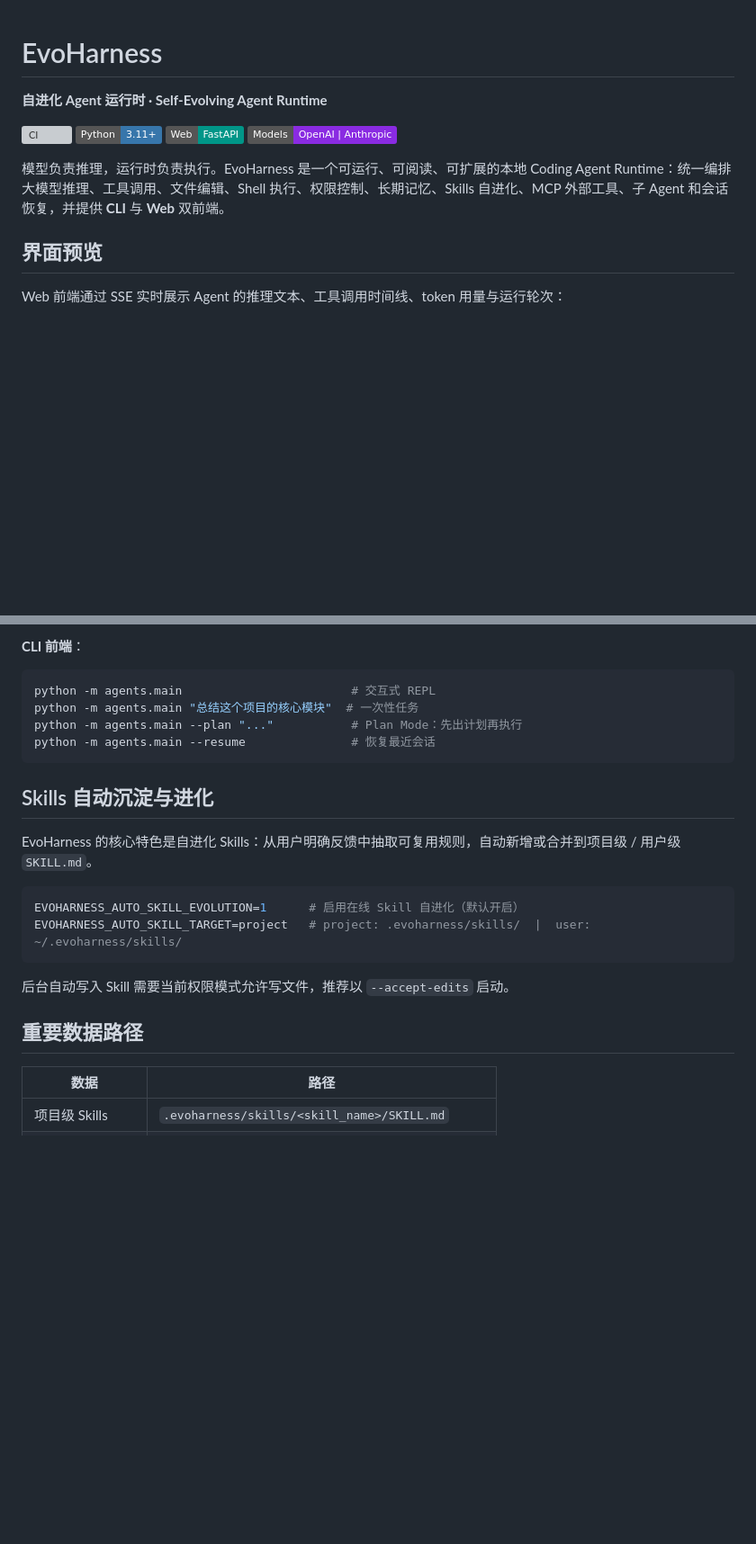
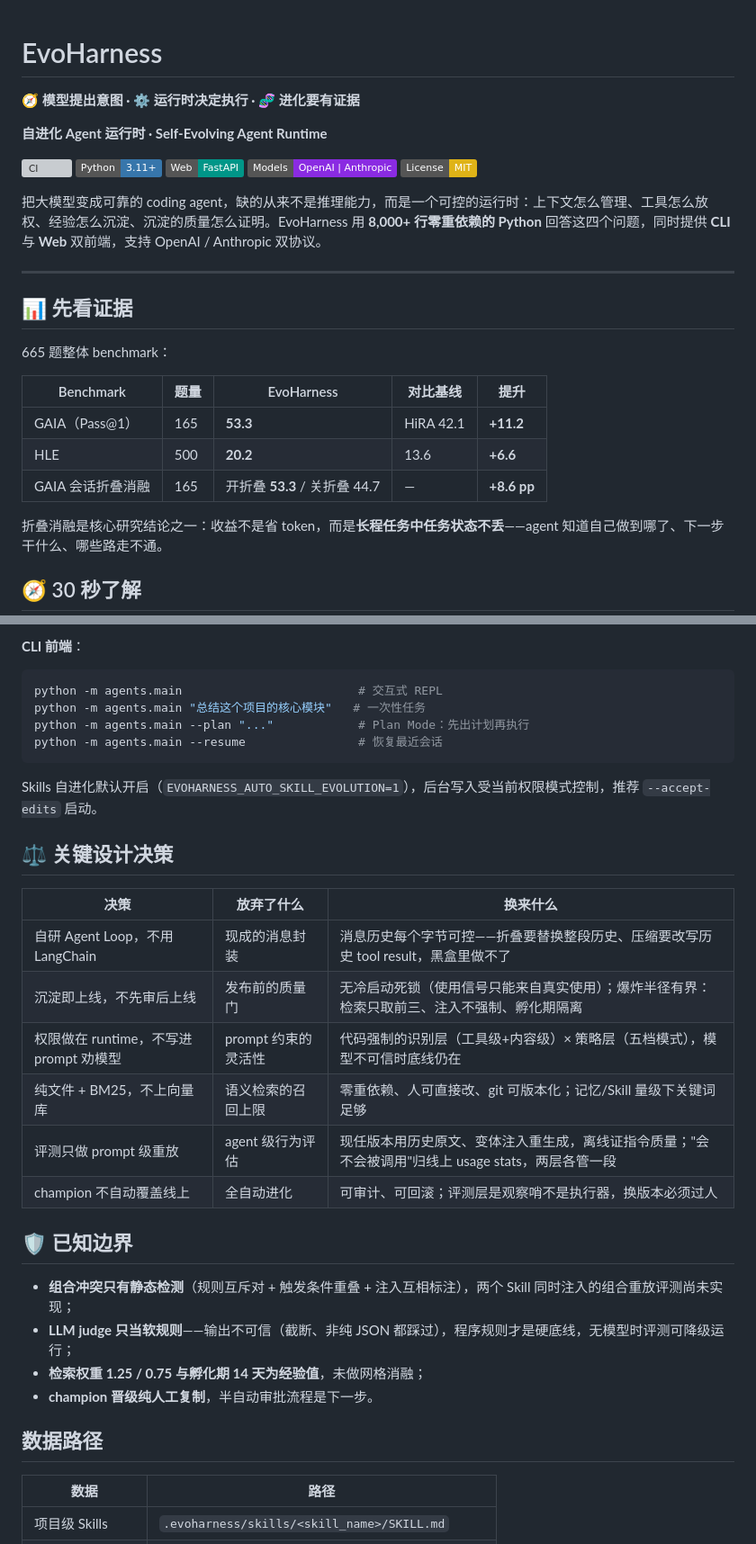
Before and after one commit to Nagrax/EvoHarness, a Markdown page: README.md, 2 parts joined by grey strips. Shown at 90% size. GitHub-like rendering; badges without logos; blank space fills up the shorter version; grey boxes are pictures that could not be loaded.

````diff
--- a/README.md
+++ b/README.md
@@ -1,4 +1,6 @@
 # EvoHarness
+
+**🧭 模型提出意图 · ⚙️ 运行时决定执行 · 🧬 进化要有证据**
 
 **自进化 Agent 运行时 · Self-Evolving Agent Runtime**
 
@@ -6,9 +8,23 @@
 [![Python 3.11+](https://img.shields.io/badge/Python-3.11%2B-3776AB?logo=python&logoColor=white)](https://www.python.org/)
 [![FastAPI](https://img.shields.io/badge/Web-FastAPI-009688?logo=fastapi&logoColor=white)](https://fastapi.tiangolo.com/)
 [![Models](https://img.shields.io/badge/Models-OpenAI%20%7C%20Anthropic-8A2BE2)](https://platform.openai.com/)
+[![License: MIT](https://img.shields.io/badge/License-MIT-yellow.svg)](./LICENSE)
 
-模型负责推理，运行时负责执行。EvoHarness 是一个可运行、可阅读、可扩展的本地 Coding Agent Runtime：统一编排大模型推理、工具调用、文件编辑、Shell 执行、权限控制、长期记忆、Skills 自进化、MCP 外部工具、子 Agent 和会话恢复，并提供 **CLI** 与 **Web** 双前端。
+把大模型变成可靠的 coding agent，缺的从来不是推理能力，而是一个可控的运行时：上下文怎么管理、工具怎么放权、经验怎么沉淀、沉淀的质量怎么证明。EvoHarness 用 **8,000+ 行零重依赖的 Python** 回答这四个问题，同时提供 **CLI** 与 **Web** 双前端，支持 OpenAI / Anthropic 双协议。
 
-## 界面预览
+---
 
-Web 前端通过 SSE 实时展示 Agent 的推理文本、工具调用时间线、token 用量与运行轮次：
+## 📊 先看证据
+
+665 题整体 benchmark：
+
+| Benchmark | 题量 | EvoHarness | 对比基线 | 提升 |
+| --- | --- | --- | --- | --- |
+| GAIA（Pass@1） | 165 | **53.3** | HiRA 42.1 | **+11.2** |
+| HLE | 500 | **20.2** | 13.6 | **+6.6** |
+| GAIA 会话折叠消融 | 165 | 开折叠 **53.3** / 关折叠 44.7 | — | **+8.6 pp** |
+
+折叠消融是核心研究结论之一：收益不是省 token，而是**长程任务中任务状态不丢**——agent 知道自己做到哪了、下一步干什么、哪些路走不通。
+
+## 🧭 30 秒了解
+
@@ -94,24 +102,33 @@ python -m server.app             # 或 Windows 双击 start_web.bat
 **CLI 前端**：
 
 ```bash
-python -m agents.main                        # 交互式 REPL
-python -m agents.main "总结这个项目的核心模块"  # 一次性任务
-python -m agents.main --plan "..."           # Plan Mode：先出计划再执行
-python -m agents.main --resume               # 恢复最近会话
+python -m agents.main                         # 交互式 REPL
+python -m agents.main "总结这个项目的核心模块"   # 一次性任务
+python -m agents.main --plan "..."            # Plan Mode：先出计划再执行
+python -m agents.main --resume                # 恢复最近会话
 ```
 
-## Skills 自动沉淀与进化
+Skills 自进化默认开启（`EVOHARNESS_AUTO_SKILL_EVOLUTION=1`），后台写入受当前权限模式控制，推荐 `--accept-edits` 启动。
 
-EvoHarness 的核心特色是自进化 Skills：从用户明确反馈中抽取可复用规则，自动新增或合并到项目级 / 用户级 `SKILL.md`。
+## ⚖️ 关键设计决策
 
-```env
-EVOHARNESS_AUTO_SKILL_EVOLUTION=1      # 启用在线 Skill 自进化（默认开启）
-EVOHARNESS_AUTO_SKILL_TARGET=project   # project: .evoharness/skills/  |  user: ~/.evoharness/skills/
-```
+| 决策 | 放弃了什么 | 换来什么 |
+| --- | --- | --- |
+| 自研 Agent Loop，不用 LangChain | 现成的消息封装 | 消息历史每个字节可控——折叠要替换整段历史、压缩要改写历史 tool result，黑盒里做不了 |
+| 沉淀即上线，不先审后上线 | 发布前的质量门 | 无冷启动死锁（使用信号只能来自真实使用）；爆炸半径有界：检索只取前三、注入不强制、孵化期隔离 |
+| 权限做在 runtime，不写进 prompt 劝模型 | prompt 约束的灵活性 | 代码强制的识别层（工具级+内容级）× 策略层（五档模式），模型不可信时底线仍在 |
+| 纯文件 + BM25，不上向量库 | 语义检索的召回上限 | 零重依赖、人可直接改、git 可版本化；记忆/Skill 量级下关键词足够 |
+| 评测只做 prompt 级重放 | agent 级行为评估 | 现任版本用历史原文、变体注入重生成，离线证指令质量；"会不会被调用"归线上 usage stats，两层各管一段 |
+| champion 不自动覆盖线上 | 全自动进化 | 可审计、可回滚；评测层是观察哨不是执行器，换版本必须过人 |
 
-后台自动写入 Skill 需要当前权限模式允许写文件，推荐以 `--accept-edits` 启动。
+## 🛡️ 已知边界
 
-## 重要数据路径
+- **组合冲突只有静态检测**（规则互斥对 + 触发条件重叠 + 注入互相标注），两个 Skill 同时注入的组合重放评测尚未实现；
+- **LLM judge 只当软规则**——输出不可信（截断、非纯 JSON 都踩过），程序规则才是硬底线，无模型时评测可降级运行；
+- **检索权重 1.25 / 0.75 与孵化期 14 天为经验值**，未做网格消融；
+- **champion 晋级纯人工复制**，半自动审批流程是下一步。
+
+## 数据路径
 
 | 数据 | 路径 |
 |------|------|
````
Also changed, not shown: other parts of README.md (+39 -43 lines).
